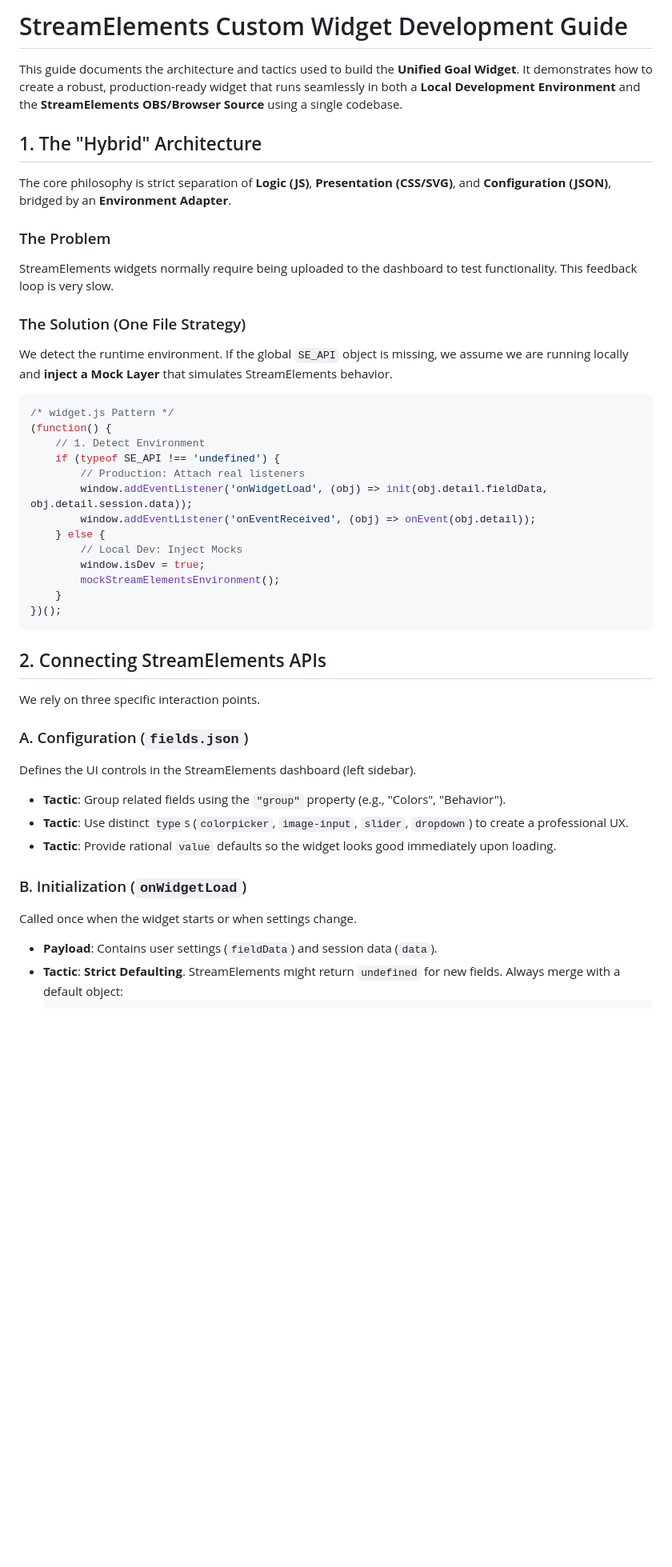
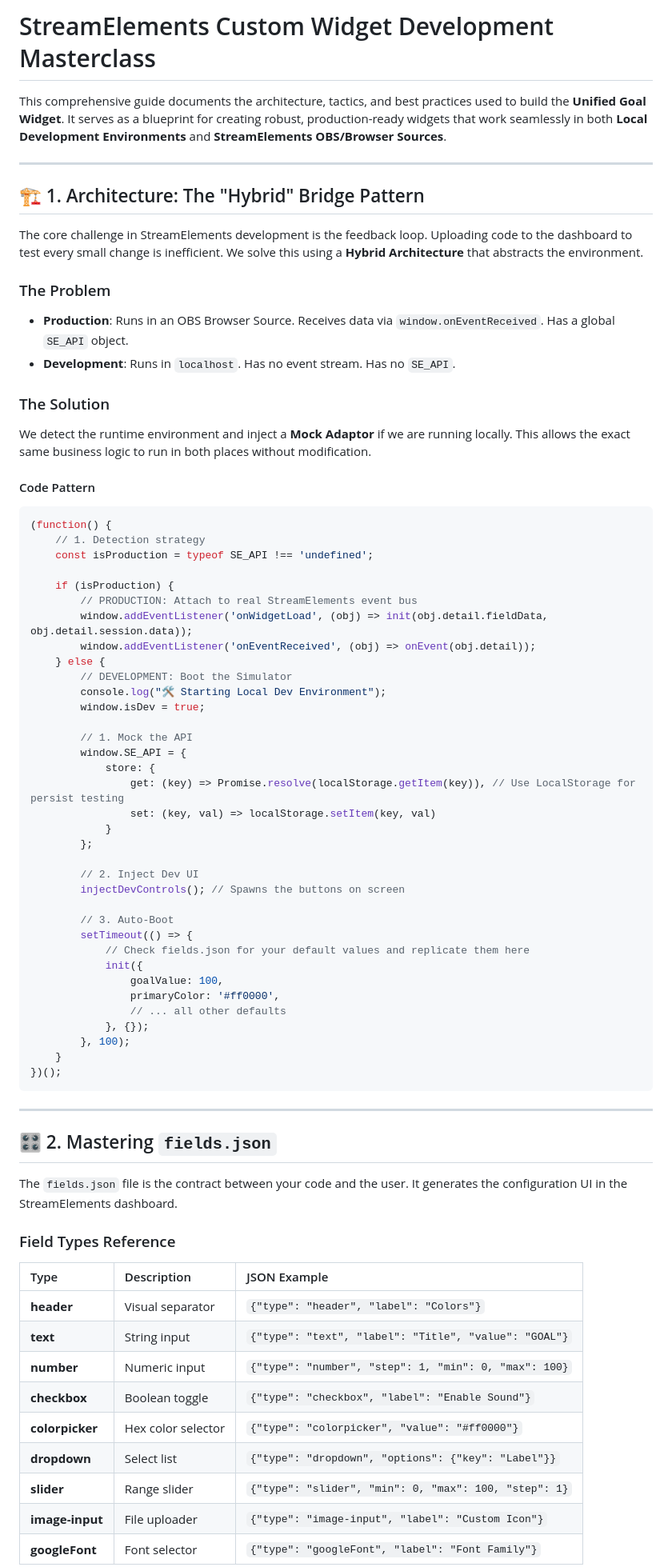
Before and after one commit to mr-shade/goal-widget, a Markdown page: STREAMELEMENTS_GUIDE.md, the part around one of its changes. Shown at 80% size. Drawn GitHub-style; blank space fills up the shorter version.

````diff
--- a/STREAMELEMENTS_GUIDE.md
+++ b/STREAMELEMENTS_GUIDE.md
@@ -1,42 +1,76 @@
-# StreamElements Custom Widget Development Guide
+# StreamElements Custom Widget Development Masterclass
 
-This guide documents the architecture and tactics used to build the **Unified Goal Widget**. It demonstrates how to create a robust, production-ready widget that runs seamlessly in both a **Local Development Environment** and the **StreamElements OBS/Browser Source** using a single codebase.
+This comprehensive guide documents the architecture, tactics, and best practices used to build the **Unified Goal Widget**. It serves as a blueprint for creating robust, production-ready widgets that work seamlessly in both **Local Development Environments** and **StreamElements OBS/Browser Sources**.
 
-## 1. The "Hybrid" Architecture
-The core philosophy is strict separation of **Logic (JS)**, **Presentation (CSS/SVG)**, and **Configuration (JSON)**, bridged by an **Environment Adapter**.
+---
+
+## 🏗️ 1. Architecture: The "Hybrid" Bridge Pattern
+
+The core challenge in StreamElements development is the feedback loop. Uploading code to the dashboard to test every small change is inefficient. We solve this using a **Hybrid Architecture** that abstracts the environment.
 
 ### The Problem
-StreamElements widgets normally require being uploaded to the dashboard to test functionality. This feedback loop is very slow.
+*   **Production**: Runs in an OBS Browser Source. Receives data via `window.onEventReceived`. Has a global `SE_API` object.
+*   **Development**: Runs in `localhost`. Has no event stream. Has no `SE_API`.
 
-### The Solution (One File Strategy)
-We detect the runtime environment. If the global `SE_API` object is missing, we assume we are running locally and **inject a Mock Layer** that simulates StreamElements behavior.
+### The Solution
+We detect the runtime environment and inject a **Mock Adaptor** if we are running locally. This allows the exact same business logic to run in both places without modification.
 
+#### Code Pattern
 ```javascript
-/* widget.js Pattern */
 (function() {
-    // 1. Detect Environment
-    if (typeof SE_API !== 'undefined') {
-        // Production: Attach real listeners
+    // 1. Detection strategy
+    const isProduction = typeof SE_API !== 'undefined';
+
+    if (isProduction) {
+        // PRODUCTION: Attach to real StreamElements event bus
         window.addEventListener('onWidgetLoad', (obj) => init(obj.detail.fieldData, obj.detail.session.data));
         window.addEventListener('onEventReceived', (obj) => onEvent(obj.detail));
     } else {
-        // Local Dev: Inject Mocks
+        // DEVELOPMENT: Boot the Simulator
+        console.log("🛠️ Starting Local Dev Environment");
         window.isDev = true;
-        mockStreamElementsEnvironment();
+
+        // 1. Mock the API
+        window.SE_API = {
+            store: {
+                get: (key) => Promise.resolve(localStorage.getItem(key)), // Use LocalStorage for persist testing
+                set: (key, val) => localStorage.setItem(key, val)
+            }
+        };
+
+        // 2. Inject Dev UI
+        injectDevControls(); // Spawns the buttons on screen
+
+        // 3. Auto-Boot
+        setTimeout(() => {
+            // Check fields.json for your default values and replicate them here
+            init({
+                goalValue: 100,
+                primaryColor: '#ff0000',
+                // ... all other defaults
+            }, {});
+        }, 100);
     }
 })();
 ```
 
-## 2. Connecting StreamElements APIs
-We rely on three specific interaction points.
+---
 
-### A. Configuration (`fields.json`)
-Defines the UI controls in the StreamElements dashboard (left sidebar).
-*   **Tactic**: Group related fields using the `"group"` property (e.g., "Colors", "Behavior").
-*   **Tactic**: Use distinct `type`s (`colorpicker`, `image-input`, `slider`, `dropdown`) to create a professional UX.
-*   **Tactic**: Provide rational `value` defaults so the widget looks good immediately upon loading.
+## 🎛️ 2. Mastering `fields.json`
 
-### B. Initialization (`onWidgetLoad`)
-Called once when the widget starts or when settings change.
-*   **Payload**: Contains user settings (`fieldData`) and session data (`data`).
-*   **Tactic**: **Strict Defaulting**. StreamElements might return `undefined` for new fields. Always merge with a default object:
+The `fields.json` file is the contract between your code and the user. It generates the configuration UI in the StreamElements dashboard.
+
+### Field Types Reference
+
+| Type | Description | JSON Example |
+| :--- | :--- | :--- |
+| **header** | Visual separator | `{"type": "header", "label": "Colors"}` |
+| **text** | String input | `{"type": "text", "label": "Title", "value": "GOAL"}` |
+| **number** | Numeric input | `{"type": "number", "step": 1, "min": 0, "max": 100}` |
+| **checkbox** | Boolean toggle | `{"type": "checkbox", "label": "Enable Sound"}` |
+| **colorpicker** | Hex color selector | `{"type": "colorpicker", "value": "#ff0000"}` |
+| **dropdown** | Select list | `{"type": "dropdown", "options": {"key": "Label"}}` |
+| **slider** | Range slider | `{"type": "slider", "min": 0, "max": 100, "step": 1}` |
+| **image-input** | File uploader | `{"type": "image-input", "label": "Custom Icon"}` |
+| **googleFont** | Font selector | `{"type": "googleFont", "label": "Font Family"}` |
+
````
Also changed, not shown: other parts of STREAMELEMENTS_GUIDE.md (+93 -32 lines), UNIFIED_WIDGET_DOCS.md (added, +95 -0 lines).
